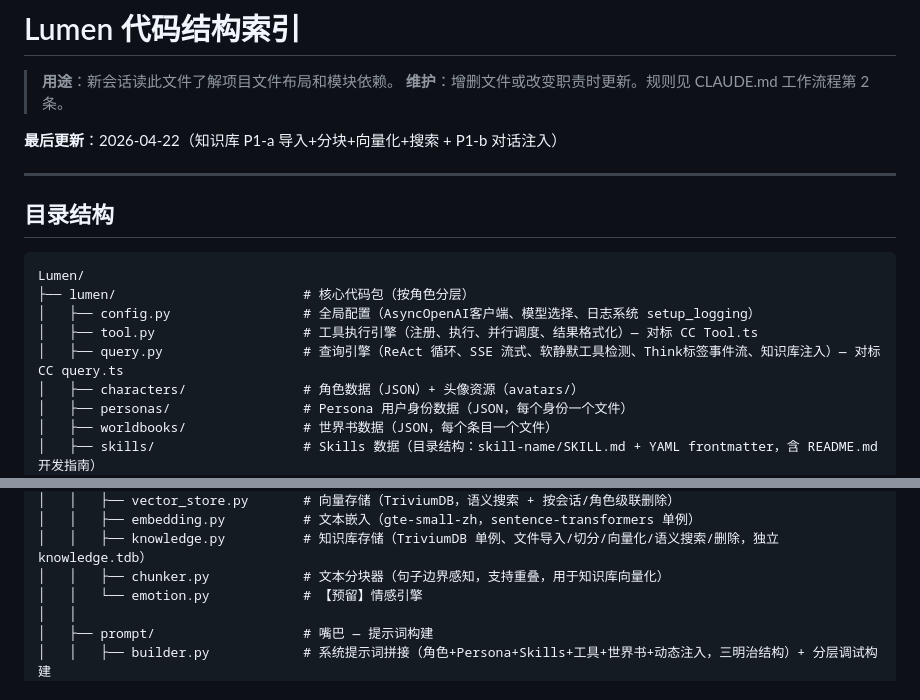
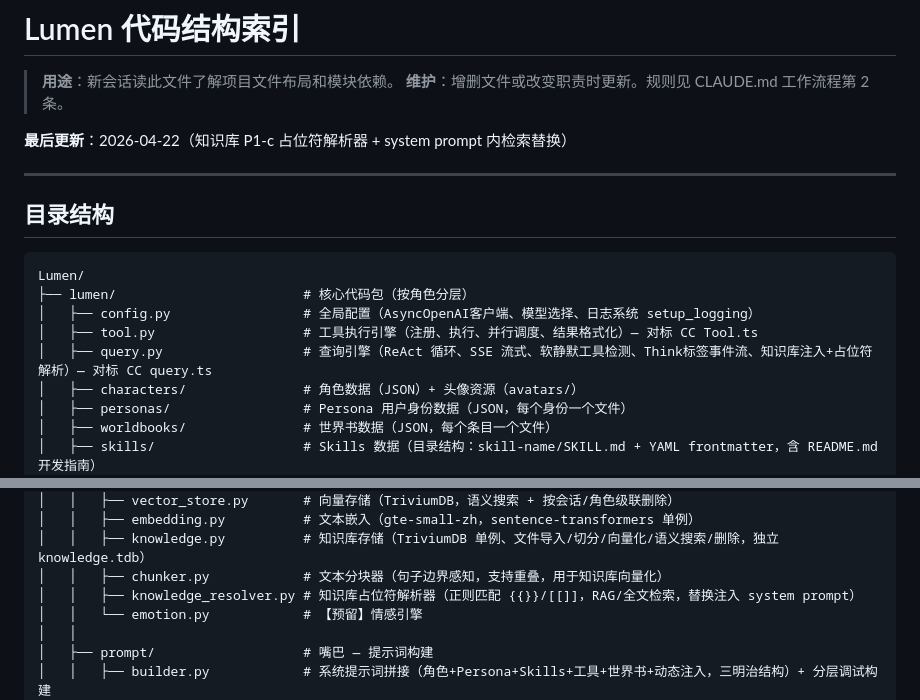
Before and after one commit to lslsl3q/Lumen, a Markdown page: CODE_INDEX.md, 2 parts joined by grey strips. Drawn GitHub-style.

Commit message:
docs: 更新 CODE_INDEX — 知识库占位符解析器 + 双模式注入
Co-Authored-By: Claude Opus 4.7 <noreply@anthropic.com>

```diff
--- a/CODE_INDEX.md
+++ b/CODE_INDEX.md
@@ -3,7 +3,7 @@
 > **用途**：新会话读此文件了解项目文件布局和模块依赖。
 > **维护**：增删文件或改变职责时更新。规则见 CLAUDE.md 工作流程第 2 条。
 
-**最后更新**：2026-04-22（知识库 P1-a 导入+分块+向量化+搜索 + P1-b 对话注入）
+**最后更新**：2026-04-22（知识库 P1-c 占位符解析器 + system prompt 内检索替换）
 
 ---
 
@@ -14,7 +14,7 @@ Lumen/
 ├── lumen/                        # 核心代码包（按角色分层）
 │   ├── config.py                 # 全局配置（AsyncOpenAI客户端、模型选择、日志系统 setup_logging）
 │   ├── tool.py                   # 工具执行引擎（注册、执行、并行调度、结果格式化）— 对标 CC Tool.ts
-│   ├── query.py                  # 查询引擎（ReAct 循环、SSE 流式、软静默工具检测、Think标签事件流、知识库注入）— 对标 CC query.ts
+│   ├── query.py                  # 查询引擎（ReAct 循环、SSE 流式、软静默工具检测、Think标签事件流、知识库注入+占位符解析）— 对标 CC query.ts
 │   ├── characters/               # 角色数据（JSON）+ 头像资源（avatars/）
 │   ├── personas/                 # Persona 用户身份数据（JSON，每个身份一个文件）
 │   ├── worldbooks/               # 世界书数据（JSON，每个条目一个文件）
@@ -53,6 +53,7 @@ Lumen/
 │   │   ├── embedding.py          # 文本嵌入（gte-small-zh，sentence-transformers 单例）
 │   │   ├── knowledge.py          # 知识库存储（TriviumDB 单例、文件导入/切分/向量化/语义搜索/删除，独立 knowledge.tdb）
 │   │   ├── chunker.py            # 文本分块器（句子边界感知，支持重叠，用于知识库向量化）
+│   │   ├── knowledge_resolver.py # 知识库占位符解析器（正则匹配 {{}}/[[]]，RAG/全文检索，替换注入 system prompt）
 │   │   └── emotion.py            # 【预留】情感引擎
 │   │
 │   ├── prompt/                   # 嘴巴 — 提示词构建
```
